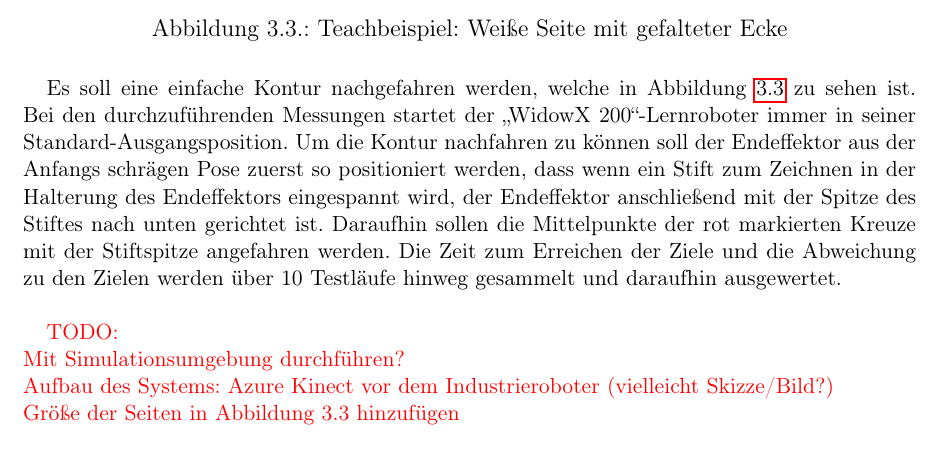
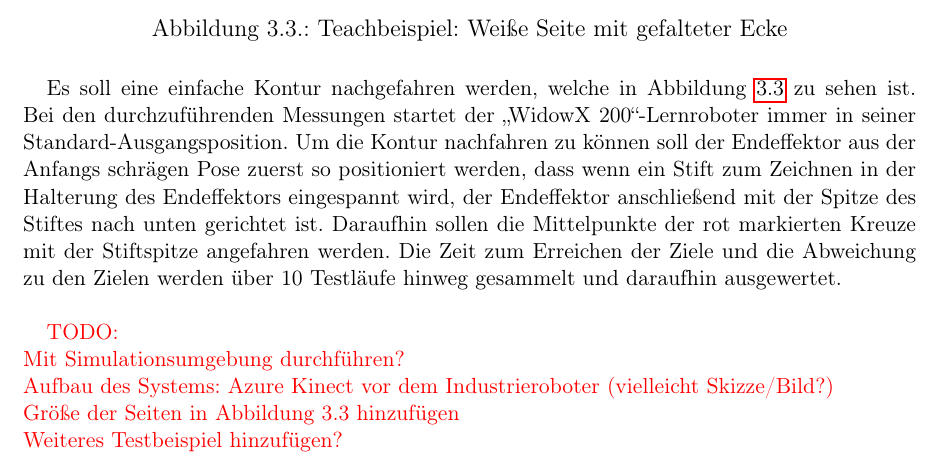
Before and after one commit to hrsFire/Teach-Industrial-Robots-Thesis, a LaTeX document (Masterarbeit.tex, which reads kapitel/loesungsweg/loesungsweg.tex): part of page 41 of 53, cut so that both start at the same text. Compiled offline with pdfLaTeX.

Commit message:
Added notes

```diff
--- a/kapitel/loesungsweg/loesungsweg.tex
+++ b/kapitel/loesungsweg/loesungsweg.tex
@@ -271,6 +271,7 @@ Es soll eine einfache Kontur nachgefahren werden, welche in Abbildung \ref{fig:w
 \textcolor{red}{TODO:\\
 Mit Simulationsumgebung durchführen?\\
 Aufbau des Systems: Azure Kinect vor dem Industrieroboter (vielleicht Skizze/Bild?)\\
-Größe der Seiten in Abbildung 3.3 hinzufügen
+Größe der Seiten in Abbildung 3.3 hinzufügen\\
+Weiteres Testbeispiel hinzufügen?
 }
 % https://www.dnsstuff.com/network-latency-test-tools
```
Also changed, not shown: kapitel/ergebnisse/ergebnisse.tex (+2 -0 lines).
